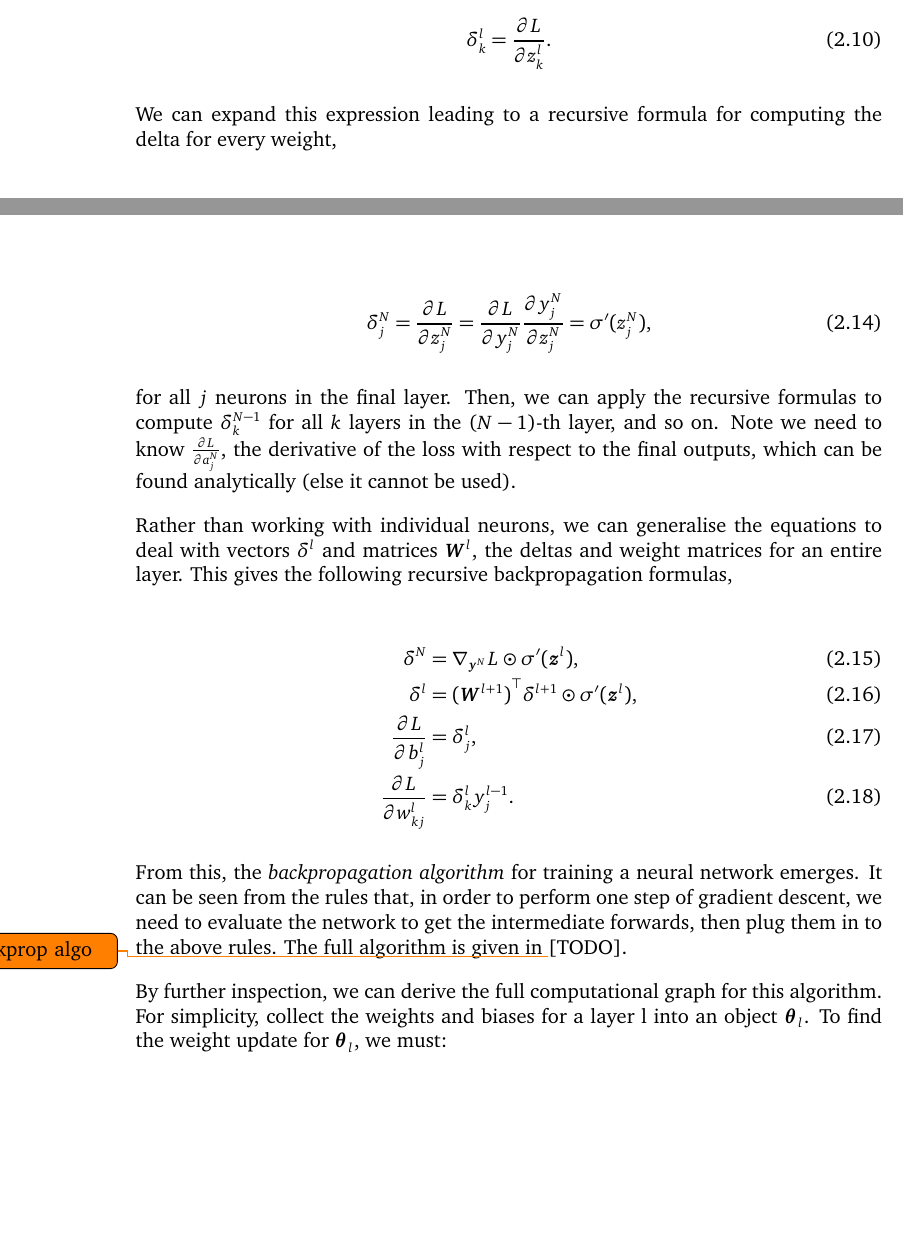
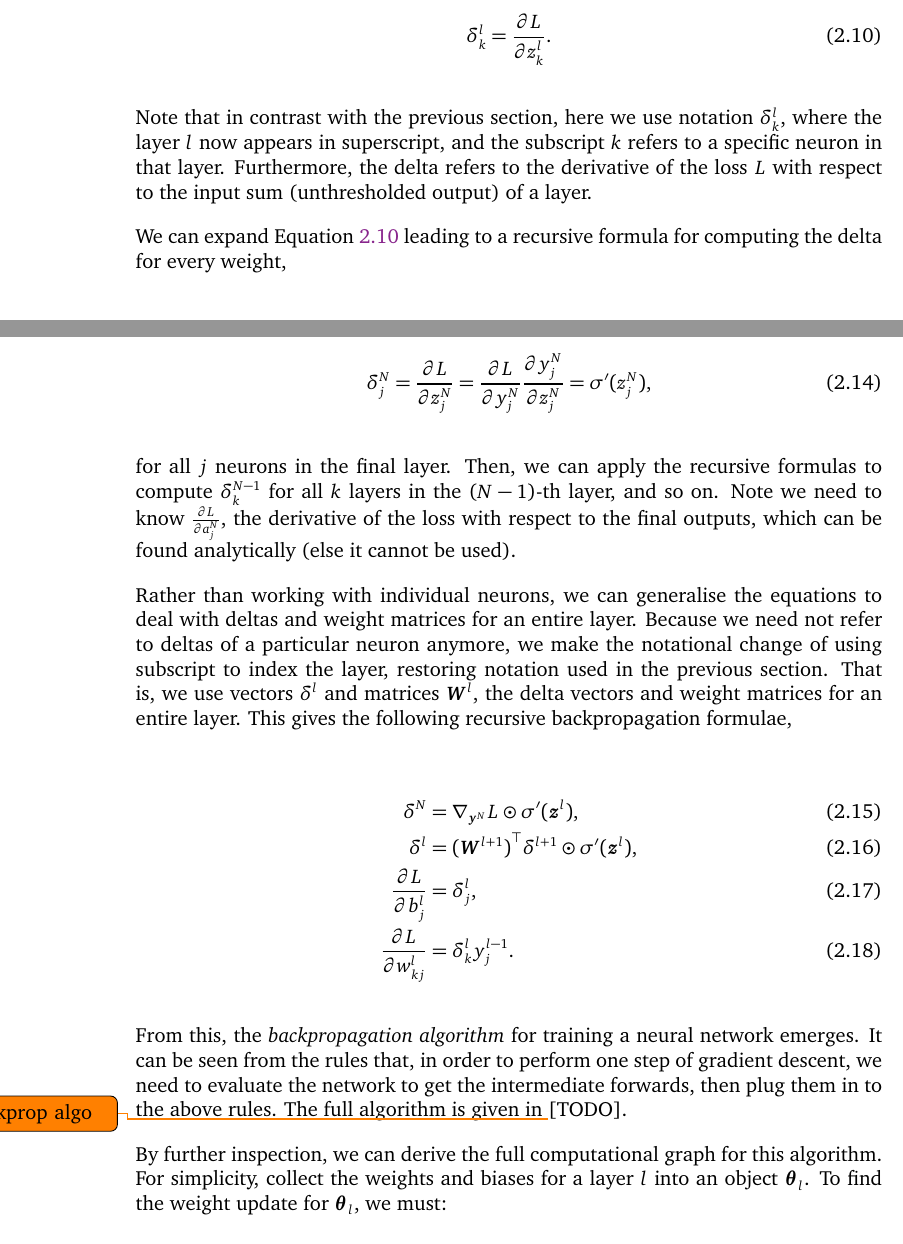
Before and after one commit to shirazb/final-year-thesis, a LaTeX thesis (main.tex, which reads sections/2-background/1-deep-learning.tex): two parts of pages 24 and 25 of 74, joined at a grey line, cut so that both start at the same text, the shorter picture padded with empty space. Compiled offline with pdfLaTeX.

Commit message:
backprop: add sentences clarifying \delta^l notation

```diff
--- a/sections/2-background/1-deep-learning.tex
+++ b/sections/2-background/1-deep-learning.tex
@@ -189,10 +189,13 @@ Substituting in the derivates of Equations~\ref{eq:z^l_k}-\ref{eq:z^lplus1_k}, w
 Next, define the deltas \(\delta^l_k\) for a specific neuron,
 
 \begin{align}
-    \delta^l_k &= \frac{\partial L}{\partial z^l_k}.
+    \delta^l_k &= \frac{\partial L}{\partial z^l_k}. \label{eq:delta^l_k}
 \end{align}
 
-We can expand this expression leading to a recursive formula for computing the delta for every weight,
+Note that in contrast with the previous section, here we use notation \(\delta^l_k\), where the layer \(l\) now appears in superscript, and the subscript \(k\) refers to a specific neuron in that layer.
+Furthermore, the delta refers to the derivative of the loss \(L\) with respect to the input sum (unthresholded output) of a layer.
+
+We can expand Equation~\ref{eq:delta^l_k} leading to a recursive formula for computing the delta for every weight,
 
 \begin{align}
     \delta^l_k = \frac{\partial L}{\partial z^l_k} &= \left(
@@ -223,8 +226,10 @@ To compute the gradient of the loss with respect to the weights and biases, we f
 for all \(j\) neurons in the final layer. Then, we can apply the recursive formulas to compute \(\delta^{N-1}_k\) for all \(k\) layers in the (\(N-1\))-th layer, and so on.
 Note we need to know \(\frac{\partial L}{\partial a^N_j}\), the derivative of the loss with respect to the final outputs, which can be found analytically (else it cannot be used).
 
-Rather than working with individual neurons, we can generalise the equations to deal with vectors \(\delta^l\) and matrices \(\mat{W}^l\), the deltas and weight matrices for an entire layer.
-This gives the following recursive backpropagation formulas,
+Rather than working with individual neurons, we can generalise the equations to deal with deltas and weight matrices for an entire layer.
+Because we need not refer to deltas of a particular neuron anymore, we make the notational change of using subscript to index the layer, restoring notation used in the previous section.
+That is, we use vectors \(\delta^l\) and matrices \(\mat{W}^l\), the delta vectors and weight matrices for an entire layer.
+This gives the following recursive backpropagation formulae,
 
 \begin{align}
     \delta^N &= \nabla_{\vec{y}^N} L \odot \sigma'(\vec{z}^l), \\
@@ -281,7 +286,7 @@ It can be seen from the rules that, in order to perform one step of gradient des
 The full algorithm is given in \todo{backprop algo} [TODO].
 
 By further inspection, we can derive the full computational graph for this algorithm.
-For simplicity, collect the weights and biases for a layer l into an object \(\vec{\theta}_l\).
+For simplicity, collect the weights and biases for a layer \(l\) into an object \(\vec{\theta}_l\).
 To find the weight update for \(\vec{\theta}_l\), we must:
 
 \begin{enumerate}[topsep=0.2em]
```
Also changed, not shown: sections/2-background/1-deep-learning.tex (14 more changed lines).
